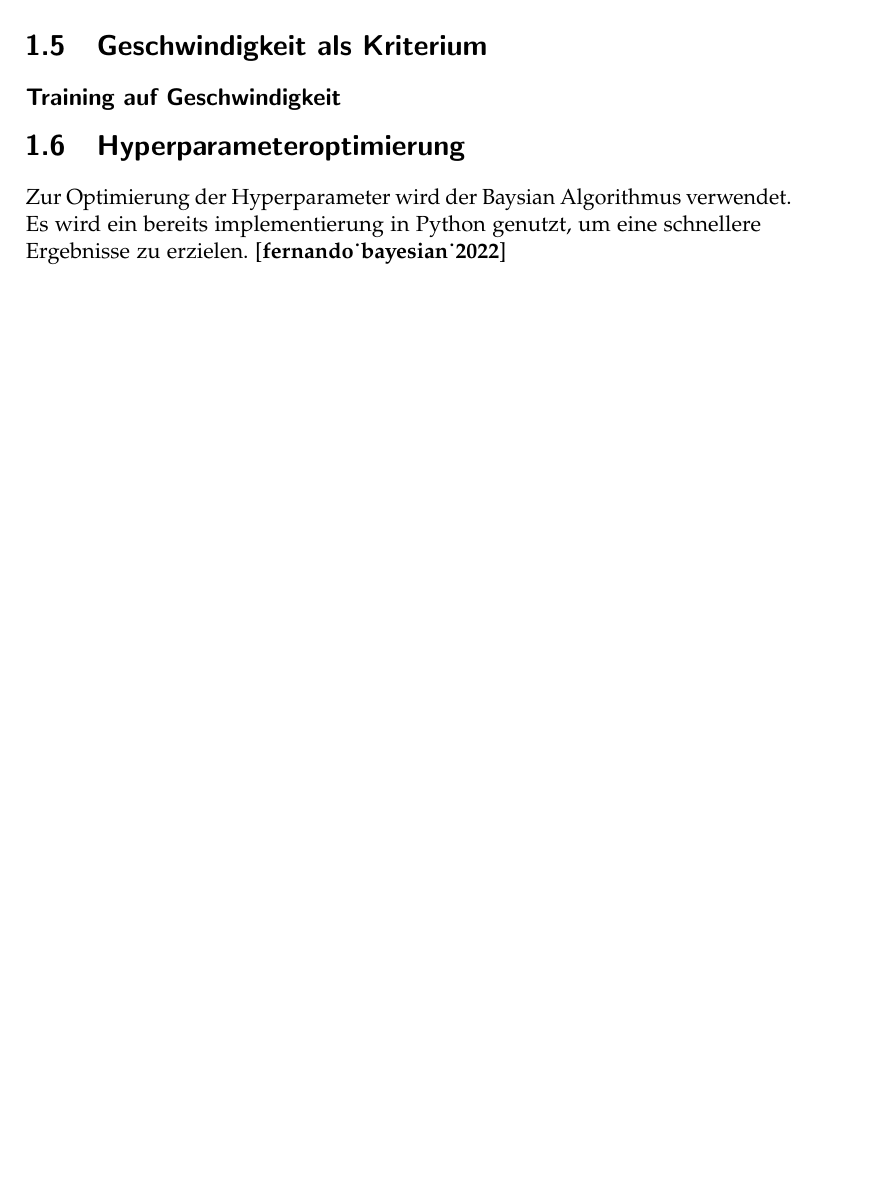
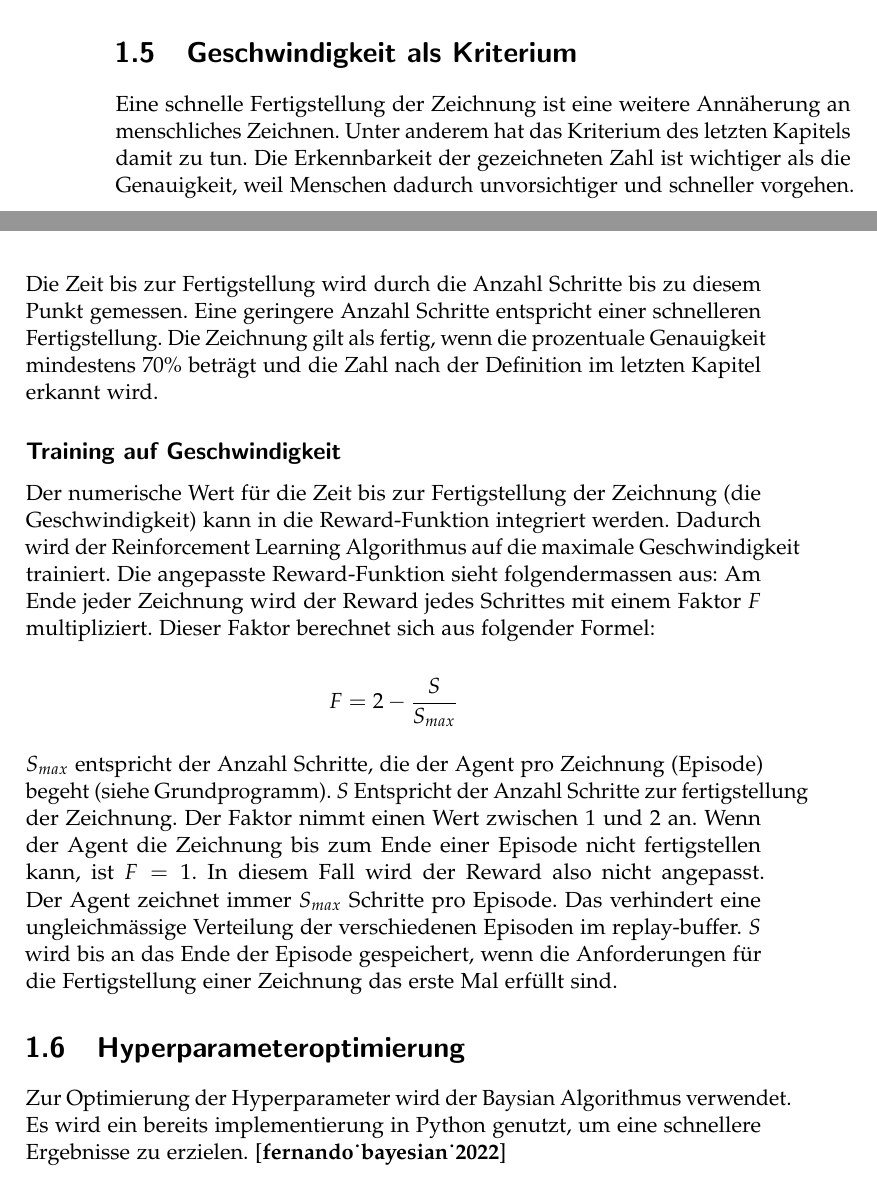
Before and after one commit to LarsZauberer/ReSketch, a LaTeX thesis (Documentation/main.tex, which reads Documentation/chapters/Methode.tex): part of page 13 of 15 before the commit and two parts of pages 12 and 13 of 15 after it, the two joined at a grey line, cut so that both start at the same text, the shorter picture padded with empty space. Compiled offline with pdfLaTeX.

Commit message:
methode speed

```diff
--- a/Documentation/chapters/Methode.tex
+++ b/Documentation/chapters/Methode.tex
@@ -389,24 +381,41 @@ Deswegen nimmt der Reward über das ganze Training hinweg linear ab, während de
 Reward für eine richtig erkannte Zahl linear zunimmt.
 
 \section{Geschwindigkeit als Kriterium}
-% Menschliches Zeichnen langsam. schreiben von Zahlen schnell. Erkennbarkeit über Genauigkeit. u.A weil so schneller.
-% Geschwindigkeit also wichtige Annäherung an Menschen.
+Eine schnelle Fertigstellung der Zeichnung ist eine weitere Annäherung an
+menschliches Zeichnen. Unter anderem hat das Kriterium des letzten Kapitels
+damit zu tun. Die Erkennbarkeit der gezeichneten Zahl ist wichtiger als die
+Genauigkeit, weil Menschen dadurch unvorsichtiger und schneller vorgehen.
 
-% Für Training auf Geschwindigkeit muss das Kriterium einen numerischen Wert annehmen
-% Bestimmt durch Anzahl Schritte bis fertig ist. dafür muss aber bestimmt werden, wann Zeichnung fertig ist.
-
-% Zeichnung ist fertig, wenn Zahl nach der Definition im letzten kapitel erkannt wird und eine relative Genauigkeit von 60% erreicht.
+Die Zeit bis zur Fertigstellung wird durch die Anzahl Schritte bis zu diesem
+Punkt gemessen. Eine geringere Anzahl Schritte entspricht einer schnelleren
+Fertigstellung. Die Zeichnung gilt als fertig, wenn die prozentuale Genauigkeit
+mindestens 70\% beträgt und die Zahl nach der Definition im letzten Kapitel
+erkannt wird. % TODO: ref setzen
 
 \subsection*{Training auf Geschwindigkeit}
+Der numerische Wert für die Zeit bis zur Fertigstellung der Zeichnung (die
+Geschwindigkeit) kann in die Reward-Funktion integriert werden. Dadurch wird der
+Reinforcement Learning Algorithmus auf die maximale Geschwindigkeit trainiert.
+Die angepasste Reward-Funktion sieht folgendermassen aus: Am Ende jeder
+Zeichnung wird der Reward jedes Schrittes mit einem Faktor $F$ multipliziert. Dieser
+Faktor berechnet sich aus folgender Formel:
 
-% Reward am Ende jeder Zeichnung für alle Schritte mit einem Faktor multipliziert
-% Faktor Grösser, wenn Schneller (Formel für Berechnung) 1 + Schritte bis Fertigstellung/max Schritte
-% Wenn Zeichnung nicht fertiggestellt wird (Anforderungen nicht erfüllt) -> Faktor = 1
-% Die Zeichnung wird immer bis ans Ende ausgeführt. Der Schritt der Fertigstellung wird beim ersten Mal gespeichert, wenn das Kriterium erfüllt wird.
+$$ F = 2 - \frac{S}{S_{max}}$$
+
+$S_{max}$ entspricht der Anzahl Schritte, die der Agent pro Zeichnung (Episode) begeht (siehe Grundprogramm). %TODO: ref setzen.
+$S$ Entspricht der Anzahl Schritte zur fertigstellung der Zeichnung. Der Faktor
+nimmt einen Wert zwischen $1$ und $2$ an. Wenn der Agent die Zeichnung bis zum
+Ende einer Episode nicht fertigstellen kann, ist $F = 1$. In diesem Fall wird
+der Reward also nicht angepasst. Der Agent zeichnet immer $S_{max}$ Schritte pro
+Episode. Das verhindert eine ungleichmässige Verteilung der verschiedenen
+Episoden im replay-buffer. $S$ wird bis an das Ende der Episode gespeichert,
+wenn die Anforderungen für die Fertigstellung einer Zeichnung das erste Mal
+erfüllt sind.
 
 % mögliche Erweiterungen:
 % - Relative Schrittzahl in Input
 % - Keine Fertigstellung der Zeichnung
+% - erkennbarkeitsschwelle langsam erhöhen
 
 
 
```
Also changed, not shown: Documentation/chapters/Methode.tex (14 more changed lines).
